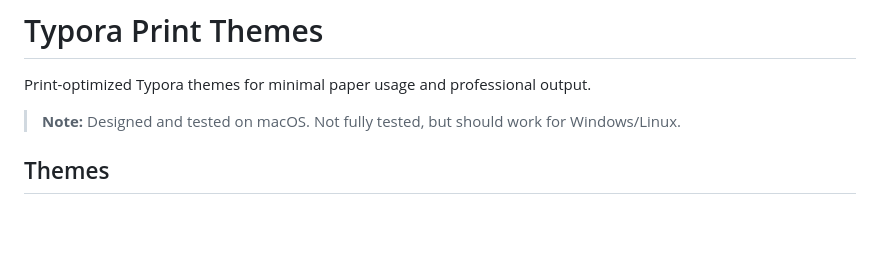
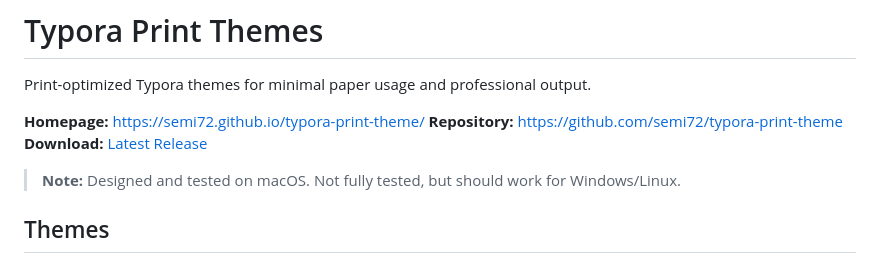
Before and after one commit to semi72/typora-print-theme, a Markdown page: README.md, the part around the change. Rendered like a GitHub page; blank space fills up the shorter version.

Commit message:
Add homepage and repository links to README

```diff
--- a/README.md
+++ b/README.md
@@ -1,6 +1,10 @@
 # Typora Print Themes
 
 Print-optimized Typora themes for minimal paper usage and professional output.
+
+**Homepage:** https://semi72.github.io/typora-print-theme/
+**Repository:** https://github.com/semi72/typora-print-theme
+**Download:** [Latest Release](https://github.com/semi72/typora-print-theme/releases/latest)
 
 > **Note:** Designed and tested on macOS. Not fully tested, but should work for Windows/Linux.
 
```
